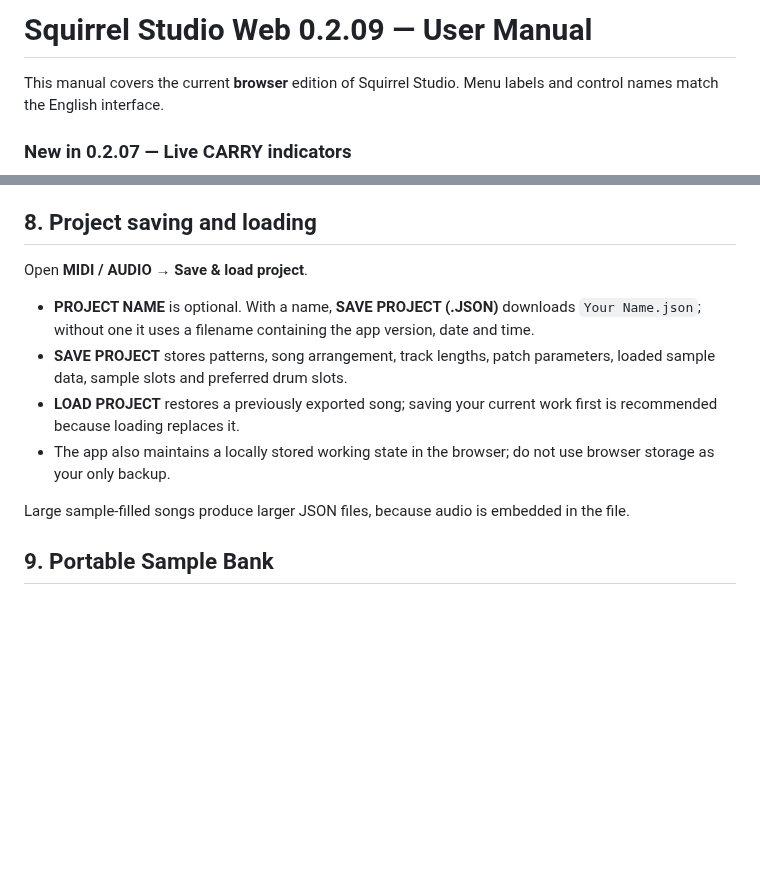
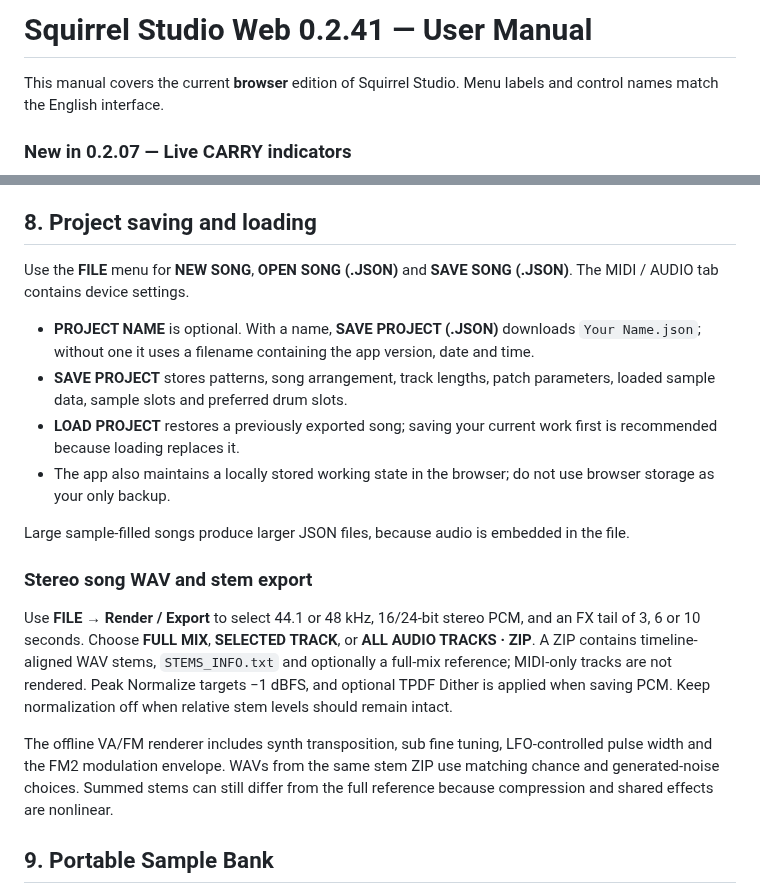
Before and after one commit to Johan-de-Clerck/Squirrel-Web, a Markdown page: HELP.md, 2 parts joined by grey strips. Rendered like a GitHub page; blank space fills up the shorter version.

Commit message:
Document Squirrel Studio 0.2.41 offline synth and 16/24-bit WAV export

```diff
--- a/HELP.md
+++ b/HELP.md
@@ -1,4 +1,4 @@
-# Squirrel Studio Web 0.2.09 — User Manual
+# Squirrel Studio Web 0.2.41 — User Manual
 
 This manual covers the current **browser** edition of Squirrel Studio. Menu labels and control names match the English interface.
 
@@ -248,7 +248,7 @@ The FX row is separate from the note row. In FX-edit mode, **Backspace** clears
 
 ## 8. Project saving and loading
 
-Open **MIDI / AUDIO → Save & load project**.
+Use the **FILE** menu for **NEW SONG**, **OPEN SONG (.JSON)** and **SAVE SONG (.JSON)**. The MIDI / AUDIO tab contains device settings.
 
 - **PROJECT NAME** is optional. With a name, **SAVE PROJECT (.JSON)** downloads `Your Name.json`; without one it uses a filename containing the app version, date and time.
 - **SAVE PROJECT** stores patterns, song arrangement, track lengths, patch parameters, loaded sample data, sample slots and preferred drum slots.
@@ -256,6 +256,12 @@ Open **MIDI / AUDIO → Save & load project**.
 - The app also maintains a locally stored working state in the browser; do not use browser storage as your only backup.
 
 Large sample-filled songs produce larger JSON files, because audio is embedded in the file.
+
+### Stereo song WAV and stem export
+
+Use **FILE → Render / Export** to select 44.1 or 48 kHz, 16/24-bit stereo PCM, and an FX tail of 3, 6 or 10 seconds. Choose **FULL MIX**, **SELECTED TRACK**, or **ALL AUDIO TRACKS · ZIP**. A ZIP contains timeline-aligned WAV stems, `STEMS_INFO.txt` and optionally a full-mix reference; MIDI-only tracks are not rendered. Peak Normalize targets −1 dBFS, and optional TPDF Dither is applied when saving PCM. Keep normalization off when relative stem levels should remain intact.
+
+The offline VA/FM renderer includes synth transposition, sub fine tuning, LFO-controlled pulse width and the FM2 modulation envelope. WAVs from the same stem ZIP use matching chance and generated-noise choices. Summed stems can still differ from the full reference because compression and shared effects are nonlinear.
 
 ## 9. Portable Sample Bank
 
```
